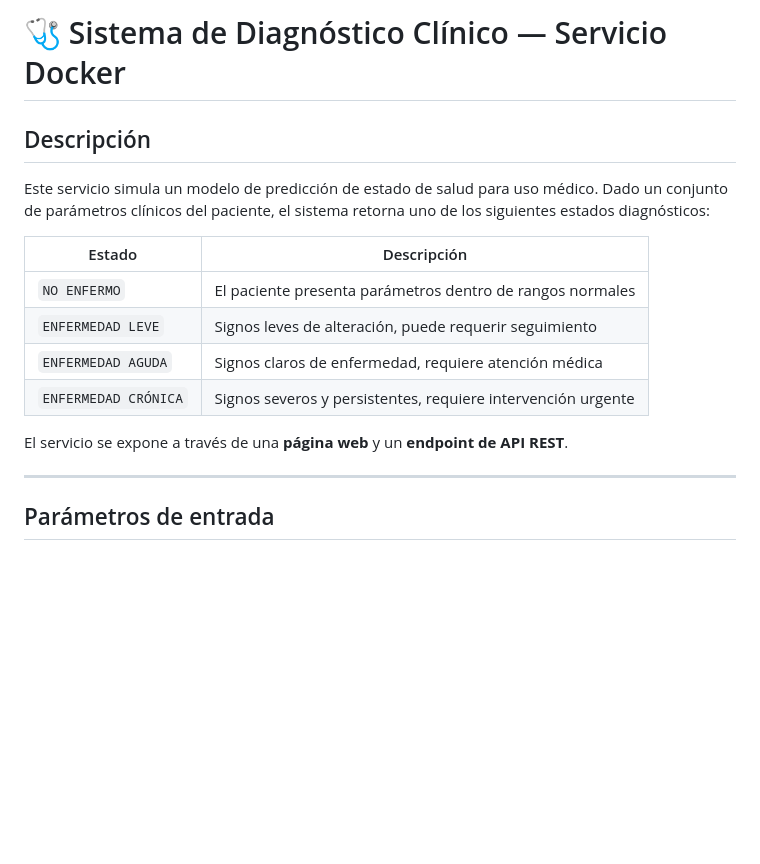
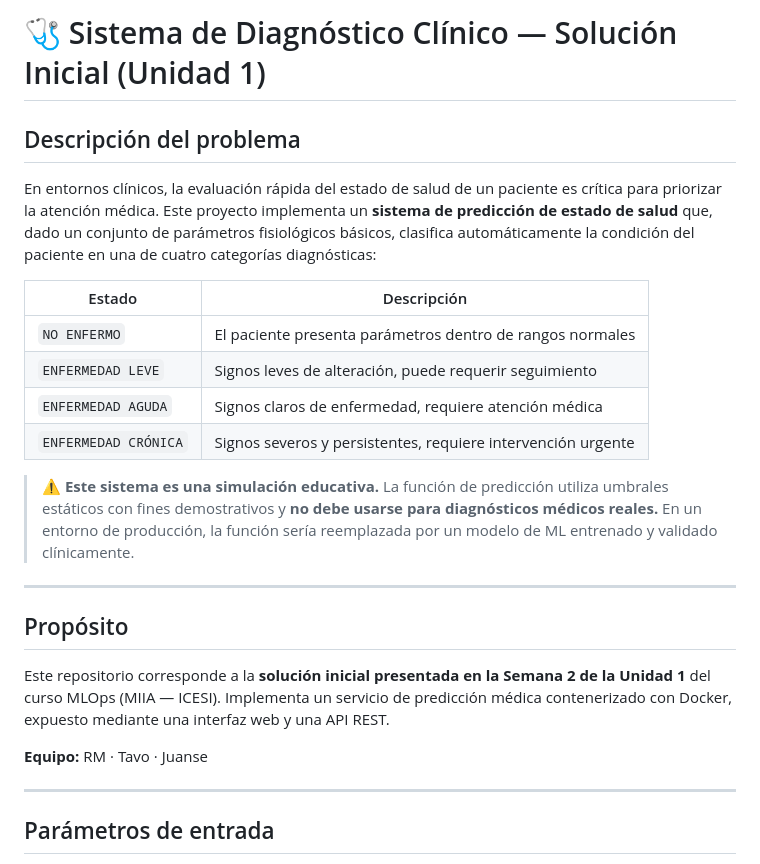
Before and after one commit to juanseo/diagnostico-medico_RM-Tavo-Juanse-mlops-U2, a Markdown page: README.md, the part around one of its changes. Rendered like a GitHub page; blank space fills up the shorter version.

```diff
--- a/README.md
+++ b/README.md
@@ -1,10 +1,8 @@
-# 🩺 Sistema de Diagnóstico Clínico — Servicio Docker
+# 🩺 Sistema de Diagnóstico Clínico — Solución Inicial (Unidad 1)
 
-## Descripción
+## Descripción del problema
 
-Este servicio simula un modelo de predicción de estado de salud para uso médico.
-Dado un conjunto de parámetros clínicos del paciente, el sistema retorna uno de los
-siguientes estados diagnósticos:
+En entornos clínicos, la evaluación rápida del estado de salud de un paciente es crítica para priorizar la atención médica. Este proyecto implementa un **sistema de predicción de estado de salud** que, dado un conjunto de parámetros fisiológicos básicos, clasifica automáticamente la condición del paciente en una de cuatro categorías diagnósticas:
 
 | Estado | Descripción |
 |---|---|
@@ -13,7 +11,15 @@ siguientes estados diagnósticos:
 | `ENFERMEDAD AGUDA` | Signos claros de enfermedad, requiere atención médica |
 | `ENFERMEDAD CRÓNICA` | Signos severos y persistentes, requiere intervención urgente |
 
-El servicio se expone a través de una **página web** y un **endpoint de API REST**.
+> ⚠️ **Este sistema es una simulación educativa.** La función de predicción utiliza umbrales estáticos con fines demostrativos y **no debe usarse para diagnósticos médicos reales.** En un entorno de producción, la función sería reemplazada por un modelo de ML entrenado y validado clínicamente.
+
+---
+
+## Propósito
+
+Este repositorio corresponde a la **solución inicial presentada en la Semana 2 de la Unidad 1** del curso MLOps (MIIA — ICESI). Implementa un servicio de predicción médica contenerizado con Docker, expuesto mediante una interfaz web y una API REST.
+
+**Equipo:** RM · Tavo · Juanse
 
 ---
 
```
Also changed, not shown: other parts of README.md (+89 -87 lines).
